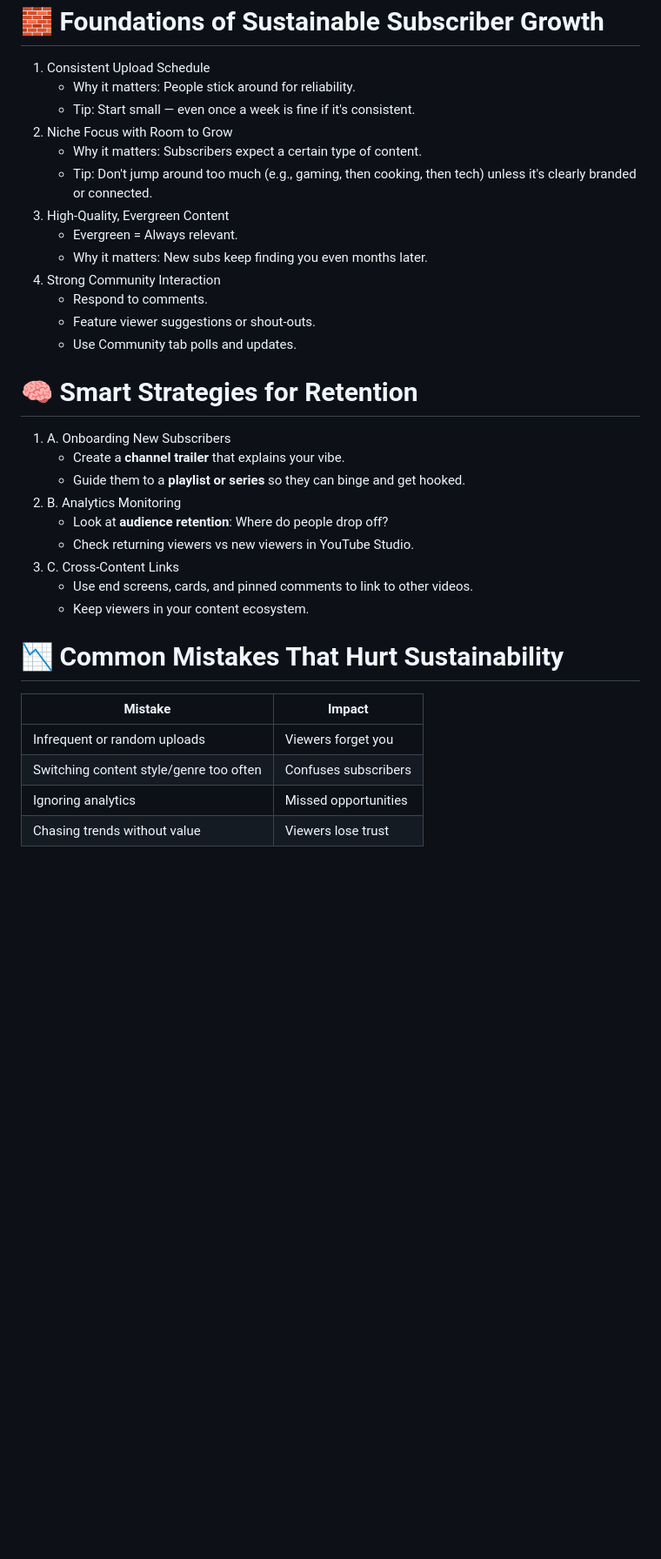
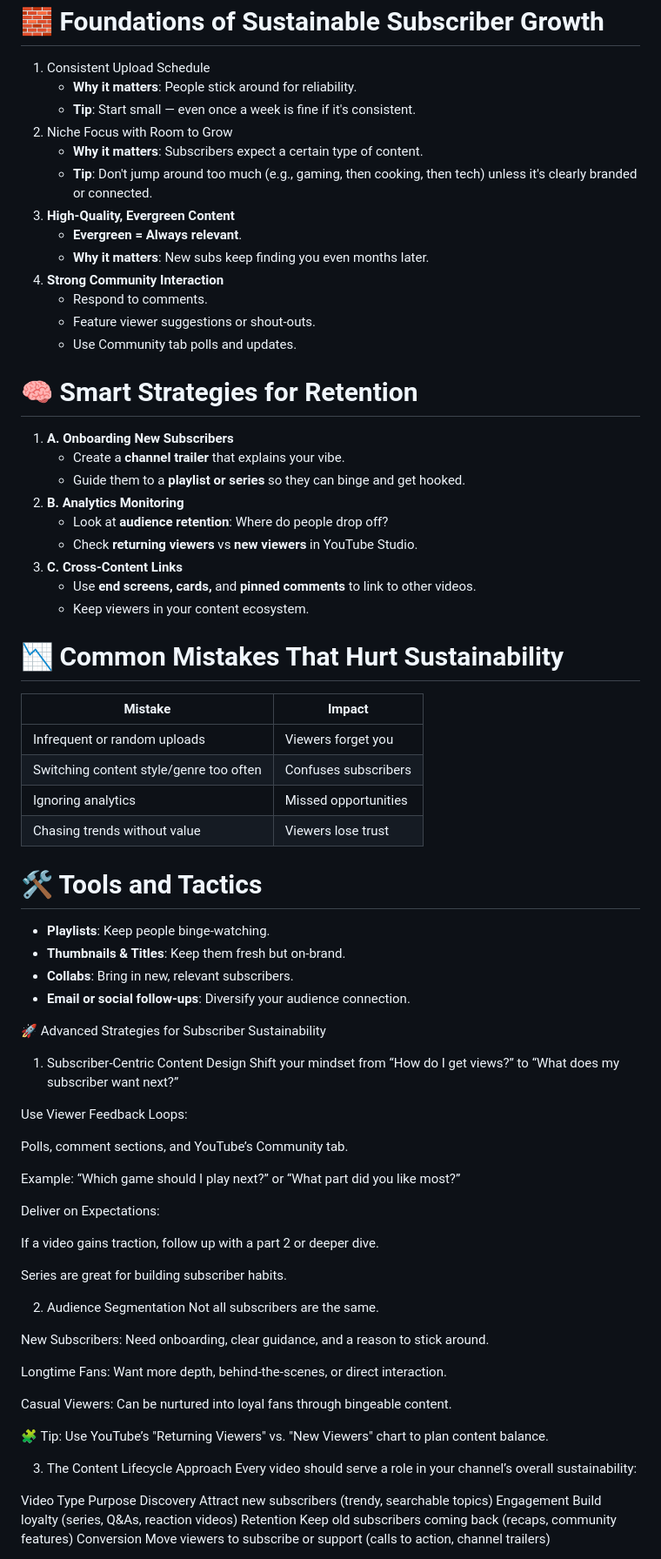
Before and after one commit to bbauska/YouTube-SEO, a Markdown page: README.md, the part around one of its changes. Shown at 87% size. Rendered like a GitHub page; blank space fills up the shorter version.

```diff
--- a/README.md
+++ b/README.md
@@ -114,24 +114,24 @@ inactive subscribers can hurt performance metrics.</li>
 <ol type="1">
   <li>Consistent Upload Schedule
     <ul>
-      <li>Why it matters: People stick around for reliability.</li>
-      <li>Tip: Start small — even once a week is fine if it's consistent.</li>
+      <li><b>Why it matters</b>: People stick around for reliability.</li>
+      <li><b>Tip</b>: Start small — even once a week is fine if it's consistent.</li>
     </ul>
   </li>
   <li>Niche Focus with Room to Grow
     <ul>
-	  <li>Why it matters: Subscribers expect a certain type of content.</li>
-      <li>Tip: Don't jump around too much (e.g., gaming, then cooking, then tech)
+	  <li><b>Why it matters</b>: Subscribers expect a certain type of content.</li>
+      <li><b>Tip</b>: Don't jump around too much (e.g., gaming, then cooking, then tech)
 	    unless it's clearly branded or connected.</li>
     </ul>
   </li>
-  <li>High-Quality, Evergreen Content
+  <li><b>High-Quality, Evergreen Content</b>
     <ul>
-	  <li>Evergreen = Always relevant.</li>
-      <li>Why it matters: New subs keep finding you even months later.</li>
+	  <li><b>Evergreen = Always relevant</b>.</li>
+      <li><b>Why it matters</b>: New subs keep finding you even months later.</li>
     </ul>
   </li>
-  <li>Strong Community Interaction
+  <li><b>Strong Community Interaction</b>
     <ul>
 	  <li>Respond to comments.</li>
       <li>Feature viewer suggestions or shout-outs.</li>
@@ -143,21 +143,21 @@ inactive subscribers can hurt performance metrics.</li>
 <h1>🧠 Smart Strategies for Retention</h1>
 <!--~~~~~~~~~~~~~~~~~~~~~~~~~~~~~~~~~~~~~~~~~~~~~~~~~~~~~~~~~~~~~~~~~~~~~~~~~~~~~~~~~~~~~~~~~~~~-->
 <ol type="A">
-  <li>A. Onboarding New Subscribers
+  <li><b>A. Onboarding New Subscribers</b>
     <ul>
 	  <li>Create a <b>channel trailer</b> that explains your vibe.</li>
       <li>Guide them to a <b>playlist or series</b> so they can binge and get hooked.</li>
     </ul>
   </li>
-  <li>B. Analytics Monitoring
+  <li><b>B. Analytics Monitoring</b>
     <ul>
 	  <li>Look at <b>audience retention</b>: Where do people drop off?</li>
-      <li>Check returning viewers vs new viewers in YouTube Studio.</li>
+      <li>Check <b>returning viewers</b> vs <b>new viewers</b> in YouTube Studio.</li>
     </ul>
   </li>
-  <li>C. Cross-Content Links
+  <li><b>C. Cross-Content Links</b>
     <ul>
-      <li>Use end screens, cards, and pinned comments to link to other videos.</li>
+      <li>Use <b>end screens, cards,</b> and <b>pinned comments</b> to link to other videos.</li>
       <li>Keep viewers in your content ecosystem.</li>
 	</ul>
 	</li>
@@ -191,3 +191,49 @@ inactive subscribers can hurt performance metrics.</li>
 	</tr>
   </tbody>
 </table>
+
+<h1>🛠️ Tools and Tactics</h1>
+<ul>
+  <li><b>Playlists</b>: Keep people binge-watching.</li>
+  <li><b>Thumbnails & Titles</b>: Keep them fresh but on-brand.</li>
+  <li><b>Collabs</b>: Bring in new, relevant subscribers.</li>
+  <li><b>Email or social follow-ups</b>: Diversify your audience connection.</li>
+</ul>
+
+
+🚀 Advanced Strategies for Subscriber Sustainability
+1. Subscriber-Centric Content Design
+Shift your mindset from “How do I get views?” to “What does my subscriber want next?”
+
+Use Viewer Feedback Loops:
+
+Polls, comment sections, and YouTube’s Community tab.
+
+Example: “Which game should I play next?” or “What part did you like most?”
+
+Deliver on Expectations:
+
+If a video gains traction, follow up with a part 2 or deeper dive.
+
+Series are great for building subscriber habits.
+
+2. Audience Segmentation
+Not all subscribers are the same.
+
+New Subscribers: Need onboarding, clear guidance, and a reason to stick around.
+
+Longtime Fans: Want more depth, behind-the-scenes, or direct interaction.
+
+Casual Viewers: Can be nurtured into loyal fans through bingeable content.
+
+🧩 Tip: Use YouTube’s "Returning Viewers" vs. "New Viewers" chart to plan content balance.
+
+3. The Content Lifecycle Approach
+Every video should serve a role in your channel’s overall sustainability:
+
+Video Type	Purpose
+Discovery	Attract new subscribers (trendy, searchable topics)
+Engagement	Build loyalty (series, Q&As, reaction videos)
+Retention	Keep old subscribers coming back (recaps, community features)
+Conversion	Move viewers to subscribe or support (calls to action, channel trailers)
+
```
Also changed, not shown: other parts of README.md (+55 -1 lines).
